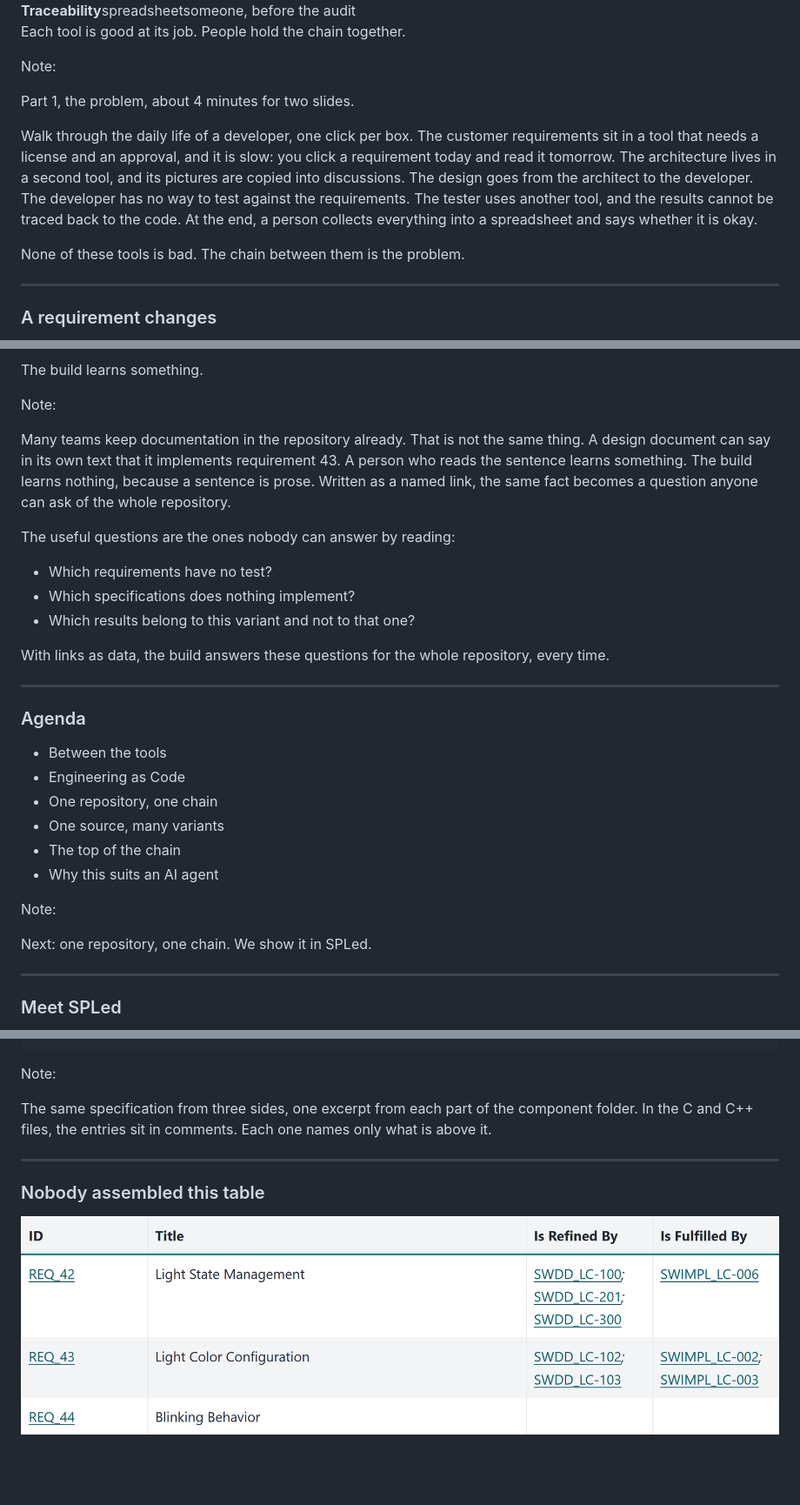
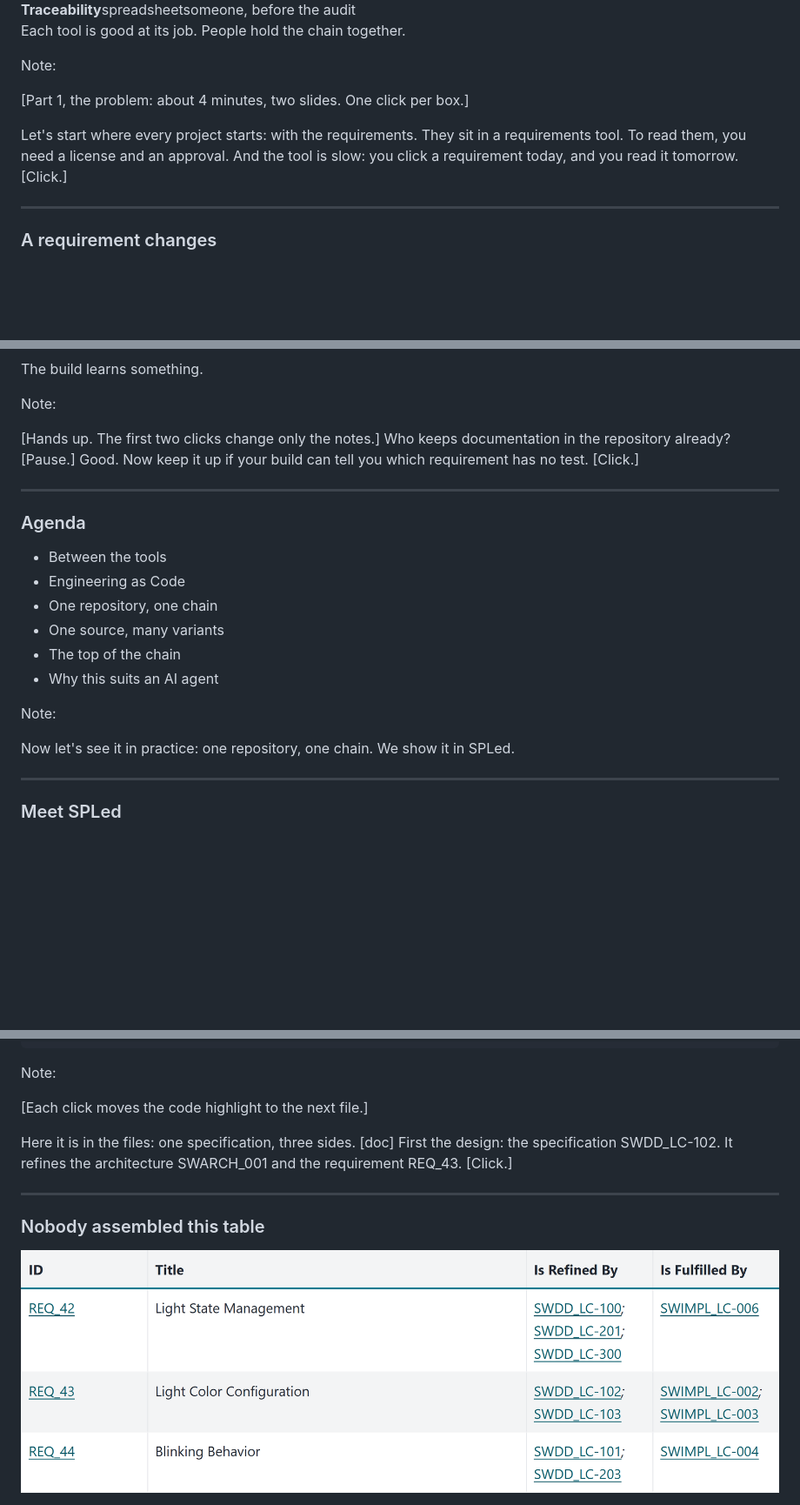
Before and after one commit to avengineers/ESE-2026, a Markdown page: docs/eng_as_code/index.md, 3 parts joined by grey strips. Shown at 87% size. Rendered like a GitHub page; pictures changed too: docs/images/spled_traceability_matrix_disco.png (added); blank space fills up the shorter version.

Commit message:
docs: update speaker notes

```diff
--- a/docs/eng_as_code/index.md
+++ b/docs/eng_as_code/index.md
@@ -85,11 +98,9 @@ Each tool is good at its job. People hold the chain together. <!-- .element: cla
 
 Note:
 
-Part 1, the problem, about 4 minutes for two slides.
+[Part 1, the problem: about 4 minutes, two slides. One click per box.]
 
-Walk through the daily life of a developer, one click per box. The customer requirements sit in a tool that needs a license and an approval, and it is slow: you click a requirement today and read it tomorrow. The architecture lives in a second tool, and its pictures are copied into discussions. The design goes from the architect to the developer. The developer has no way to test against the requirements. The tester uses another tool, and the results cannot be traced back to the code. At the end, a person collects everything into a spreadsheet and says whether it is okay.
-
-None of these tools is bad. The chain between them is the problem.
+Let's start where every project starts: with the requirements. They sit in a requirements tool. To read them, you need a license and an approval. And the tool is slow: you click a requirement today, and you read it tomorrow. [Click.]
 
 ---
 
@@ -182,15 +202,7 @@ In practice it means three things. The artifacts are text, so they are versioned
 
 Note:
 
-Many teams keep documentation in the repository already. That is not the same thing. A design document can say in its own text that it implements requirement 43. A person who reads the sentence learns something. The build learns nothing, because a sentence is prose. Written as a named link, the same fact becomes a question anyone can ask of the whole repository.
-
-The useful questions are the ones nobody can answer by reading:
-
-- Which requirements have no test?
-- Which specifications does nothing implement?
-- Which results belong to this variant and not to that one?
-
-With links as data, the build answers these questions for the whole repository, every time.
+[Hands up. The first two clicks change only the notes.] Who keeps documentation in the repository already? [Pause.] Good. Now keep it up if your build can tell you which requirement has no test. [Click.]
 
 ---
 
@@ -209,7 +221,7 @@ With links as data, the build answers these questions for the whole repository,
 
 Note:
 
-Next: one repository, one chain. We show it in SPLed.
+Now let's see it in practice: one repository, one chain. We show it in SPLed.
 
 ---
 
@@ -333,11 +353,13 @@ test/test_light_controller.cc
 
 Note:
 
-The same specification from three sides, one excerpt from each part of the component folder. In the C and C++ files, the entries sit in comments. Each one names only what is above it.
+[Each click moves the code highlight to the next file.]
+
+Here it is in the files: one specification, three sides. [doc] First the design: the specification SWDD_LC-102. It refines the architecture SWARCH_001 and the requirement REQ_43. [Click.]
 
 ---
 
 ### Nobody assembled this table
 
-![Traceability matrix of the generated report, Sleep variant](../images/spled_traceability_matrix.png) <!-- .element: class="shot" -->
+![Traceability matrix of the generated report, Disco variant](../images/spled_traceability_matrix_disco.png) <!-- .element: class="shot" -->
 
```
Also changed, not shown: other parts of docs/eng_as_code/index.md (+110 -72 lines), 1 other file.
